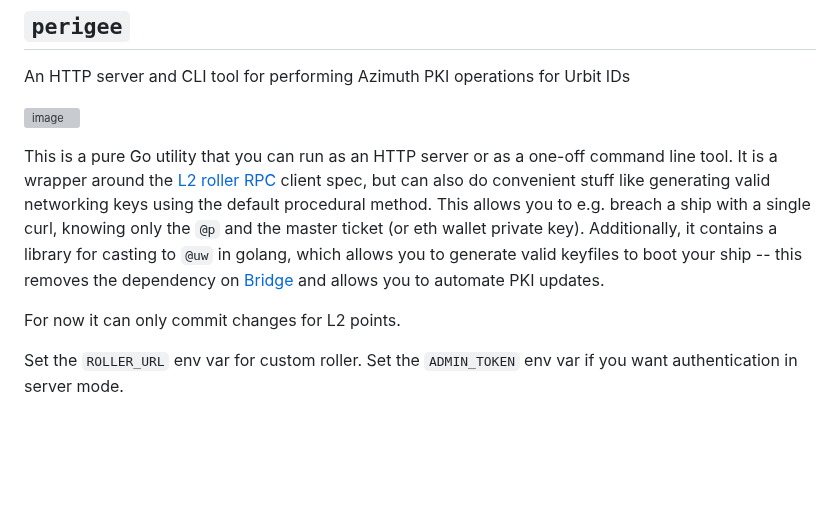
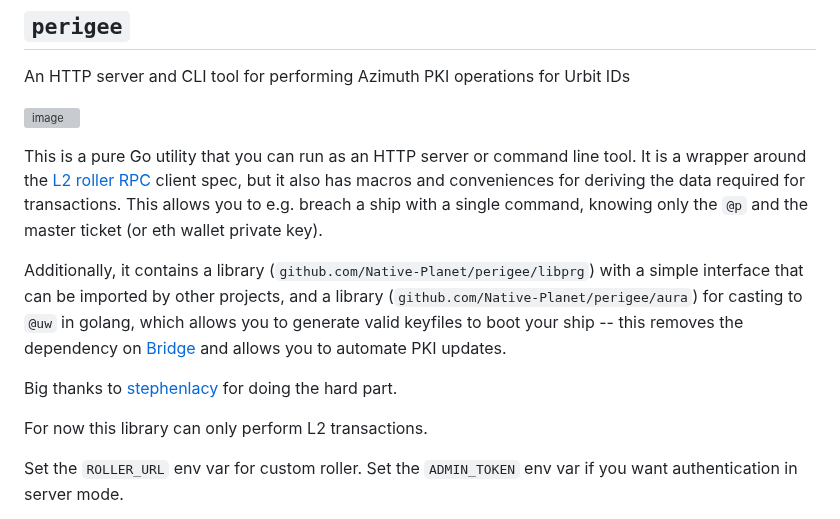
Before and after one commit to Native-Planet/perigee, a Markdown page: readme.md, the part around the change. Drawn GitHub-style; blank space fills up the shorter version; grey boxes are pictures that could not be loaded.

```diff
--- a/readme.md
+++ b/readme.md
@@ -4,9 +4,13 @@ An HTTP server and CLI tool for performing Azimuth PKI operations for Urbit IDs
 
 ![image](https://github.com/user-attachments/assets/4c252a1c-72d5-497d-aca3-8dd3dd958a47)
 
-This is a pure Go utility that you can run as an HTTP server or as a one-off command line tool. It is a wrapper around the [L2 roller RPC](https://urbit.github.io/roller-rpc-client/) client spec, but can also do convenient stuff like generating valid networking keys using the default procedural method. This allows you to e.g. breach a ship with a single curl, knowing only the `@p` and the master ticket (or eth wallet private key). Additionally, it contains a library for casting to `@uw` in golang, which allows you to generate valid keyfiles to boot your ship -- this removes the dependency on [Bridge](https://bridge.urbit.org) and allows you to automate PKI updates.
+This is a pure Go utility that you can run as an HTTP server or command line tool. It is a wrapper around the [L2 roller RPC](https://urbit.github.io/roller-rpc-client/) client spec, but it also has macros and conveniences for deriving the data required for transactions. This allows you to e.g. breach a ship with a single command, knowing only the `@p` and the master ticket (or eth wallet private key).
 
-For now it can only commit changes for L2 points.
+Additionally, it contains a library (`github.com/Native-Planet/perigee/libprg`) with a simple interface that can be imported by other projects, and a library (`github.com/Native-Planet/perigee/aura`) for casting to `@uw` in golang, which allows you to generate valid keyfiles to boot your ship -- this removes the dependency on [Bridge](https://bridge.urbit.org) and allows you to automate PKI updates.
+
+Big thanks to [stephenlacy](https://github.com/stephenlacy/go-urbit) for doing the hard part.
+
+For now this library can only perform L2 transactions.
 
 Set the `ROLLER_URL` env var for custom roller. Set the `ADMIN_TOKEN` env var if you want authentication in server mode.
 
```
